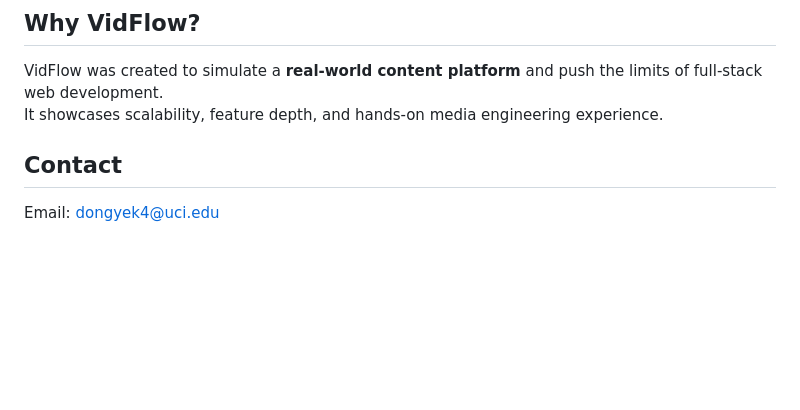
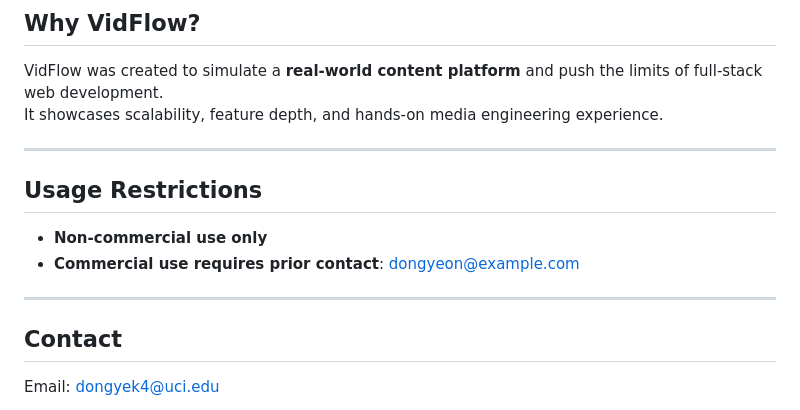
Before and after one commit to bryanko3/VidFlow, a Markdown page: README.md, the part around the change. Rendered like a GitHub page; blank space fills up the shorter version.

Commit message:
Add usage restrictions section to README
Added usage restrictions for VidFlow regarding commercial use.

```diff
--- a/README.md
+++ b/README.md
@@ -147,6 +147,15 @@ python app.py
 VidFlow was created to simulate a **real-world content platform** and push the limits of full-stack web development.
 It showcases scalability, feature depth, and hands-on media engineering experience.
 
+---
+
+## Usage Restrictions
+
+- **Non-commercial use only**
+- **Commercial use requires prior contact**: dongyeon@example.com
+
+---
+
 ## Contact
 
 Email: dongyek4@uci.edu
```
